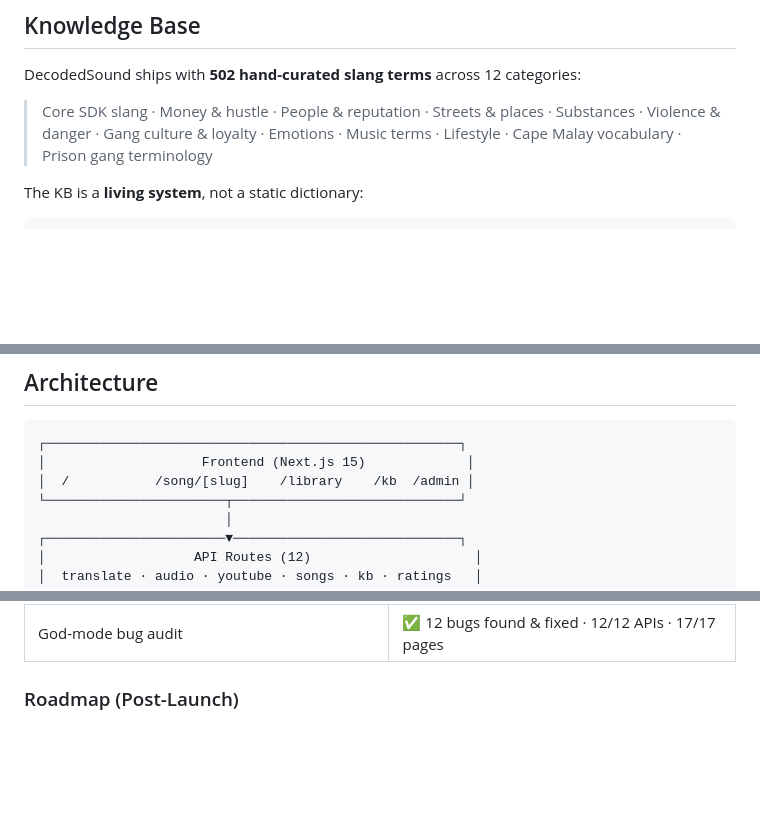
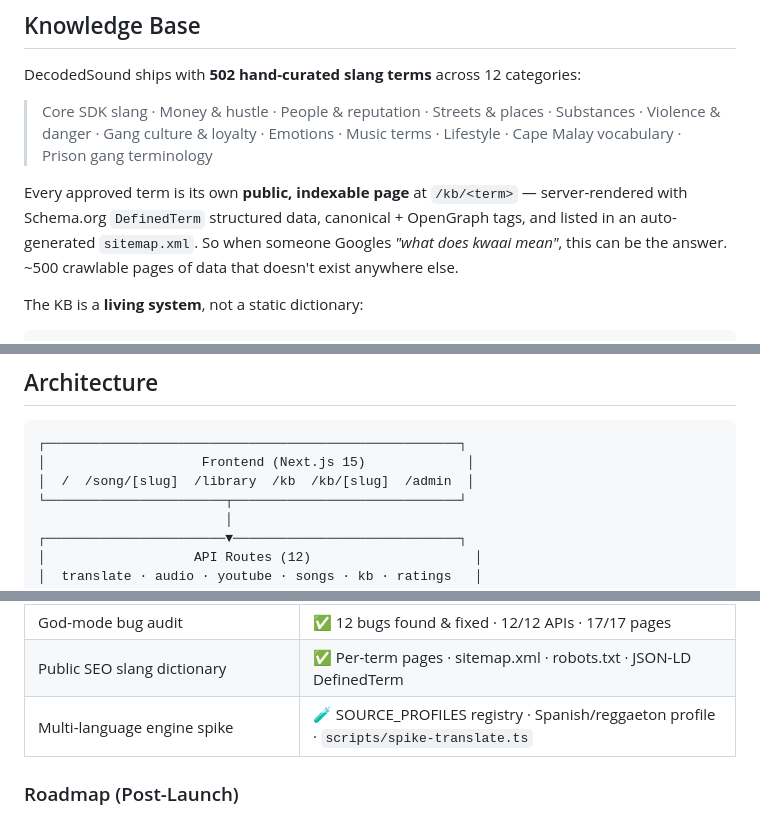
Before and after one commit to ahmed-145/DecodedSound, a Markdown page: README.md, 3 parts joined by grey strips. Rendered like a GitHub page; blank space fills up the shorter version.

````diff
--- a/README.md
+++ b/README.md
@@ -101,6 +101,8 @@ DecodedSound ships with **502 hand-curated slang terms** across 12 categories:
 
 > Core SDK slang · Money & hustle · People & reputation · Streets & places · Substances · Violence & danger · Gang culture & loyalty · Emotions · Music terms · Lifestyle · Cape Malay vocabulary · Prison gang terminology
 
+Every approved term is its own **public, indexable page** at `/kb/<term>` — server-rendered with Schema.org `DefinedTerm` structured data, canonical + OpenGraph tags, and listed in an auto-generated `sitemap.xml`. So when someone Googles *"what does kwaai mean"*, this can be the answer. ~500 crawlable pages of data that doesn't exist anywhere else.
+
 The KB is a **living system**, not a static dictionary:
 
 ```
@@ -121,7 +123,7 @@ User translates song
 ```
 ┌─────────────────────────────────────────────────────┐
 │                    Frontend (Next.js 15)             │
-│  /           /song/[slug]    /library    /kb  /admin │
+│  /  /song/[slug]  /library  /kb  /kb/[slug]  /admin  │
 └───────────────────────┬─────────────────────────────┘
                         │
 ┌───────────────────────▼─────────────────────────────┐
@@ -288,6 +300,8 @@ git push origin main
 | Mobile responsive polish | ✅ Complete |
 | Vercel + Supabase deployment config | ✅ Complete |
 | God-mode bug audit | ✅ 12 bugs found & fixed · 12/12 APIs · 17/17 pages |
+| Public SEO slang dictionary | ✅ Per-term pages · sitemap.xml · robots.txt · JSON-LD DefinedTerm |
+| Multi-language engine spike | 🧪 SOURCE_PROFILES registry · Spanish/reggaeton profile · `scripts/spike-translate.ts` |
 
 ### Roadmap (Post-Launch)
 
````
Also changed, not shown: other parts of README.md (+17 -7 lines).
